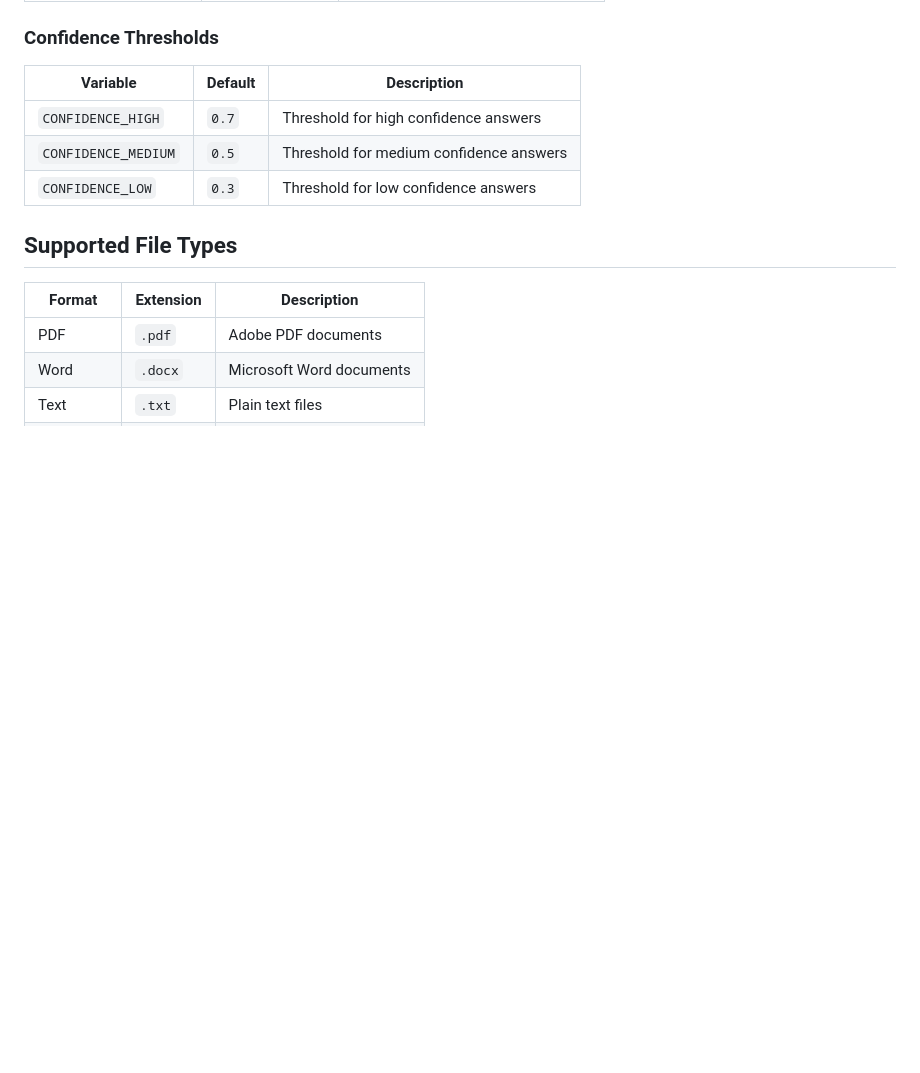
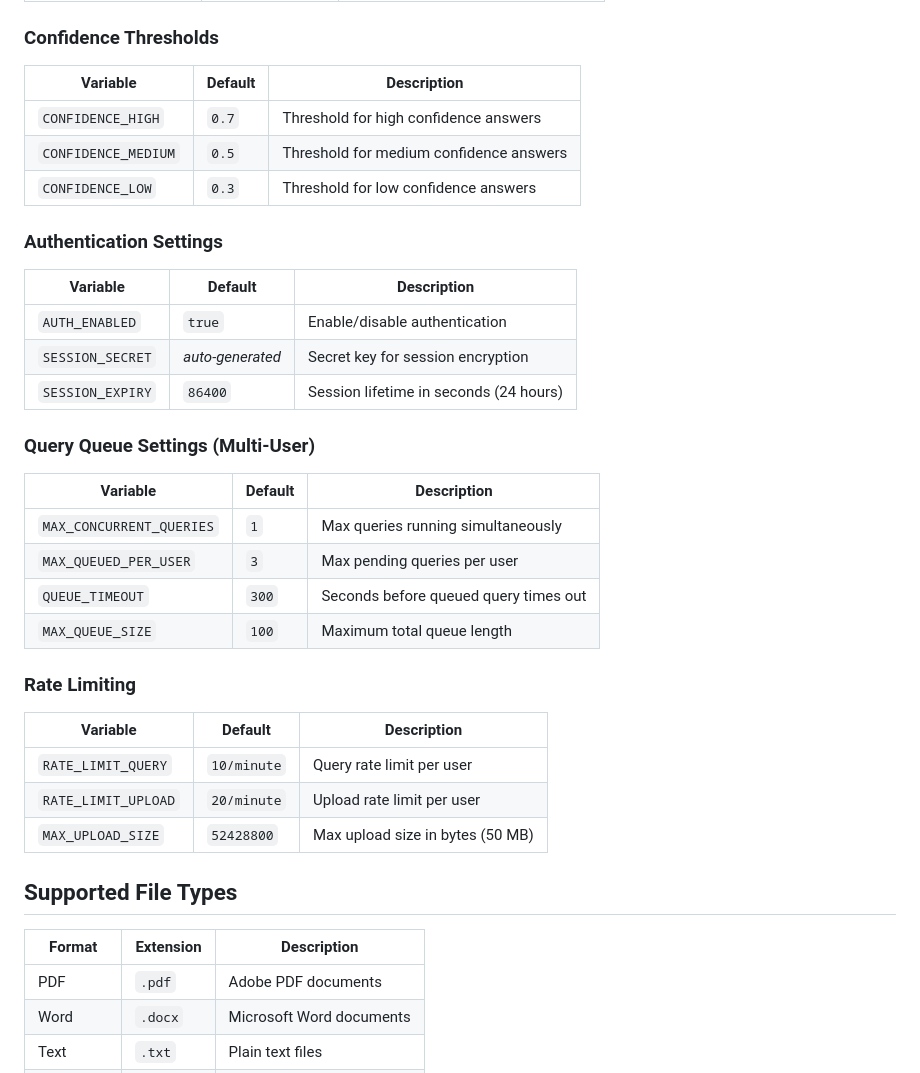
Before and after one commit to ForceSensitiveSaiyan/pika, a Markdown page: README.md, the part around one of its changes. Rendered like a GitHub page; blank space fills up the shorter version.

```diff
--- a/README.md
+++ b/README.md
@@ -133,6 +163,31 @@ PIKA is configured via environment variables. Set these in your `docker-compose.
 | `CONFIDENCE_HIGH` | `0.7` | Threshold for high confidence answers |
 | `CONFIDENCE_MEDIUM` | `0.5` | Threshold for medium confidence answers |
 | `CONFIDENCE_LOW` | `0.3` | Threshold for low confidence answers |
+
+### Authentication Settings
+
+| Variable | Default | Description |
+|----------|---------|-------------|
+| `AUTH_ENABLED` | `true` | Enable/disable authentication |
+| `SESSION_SECRET` | *auto-generated* | Secret key for session encryption |
+| `SESSION_EXPIRY` | `86400` | Session lifetime in seconds (24 hours) |
+
+### Query Queue Settings (Multi-User)
+
+| Variable | Default | Description |
+|----------|---------|-------------|
+| `MAX_CONCURRENT_QUERIES` | `1` | Max queries running simultaneously |
+| `MAX_QUEUED_PER_USER` | `3` | Max pending queries per user |
+| `QUEUE_TIMEOUT` | `300` | Seconds before queued query times out |
+| `MAX_QUEUE_SIZE` | `100` | Maximum total queue length |
+
+### Rate Limiting
+
+| Variable | Default | Description |
+|----------|---------|-------------|
+| `RATE_LIMIT_QUERY` | `10/minute` | Query rate limit per user |
+| `RATE_LIMIT_UPLOAD` | `20/minute` | Upload rate limit per user |
+| `MAX_UPLOAD_SIZE` | `52428800` | Max upload size in bytes (50 MB) |
 
 ## Supported File Types
 
```
Also changed, not shown: other parts of README.md (+34 -4 lines).
